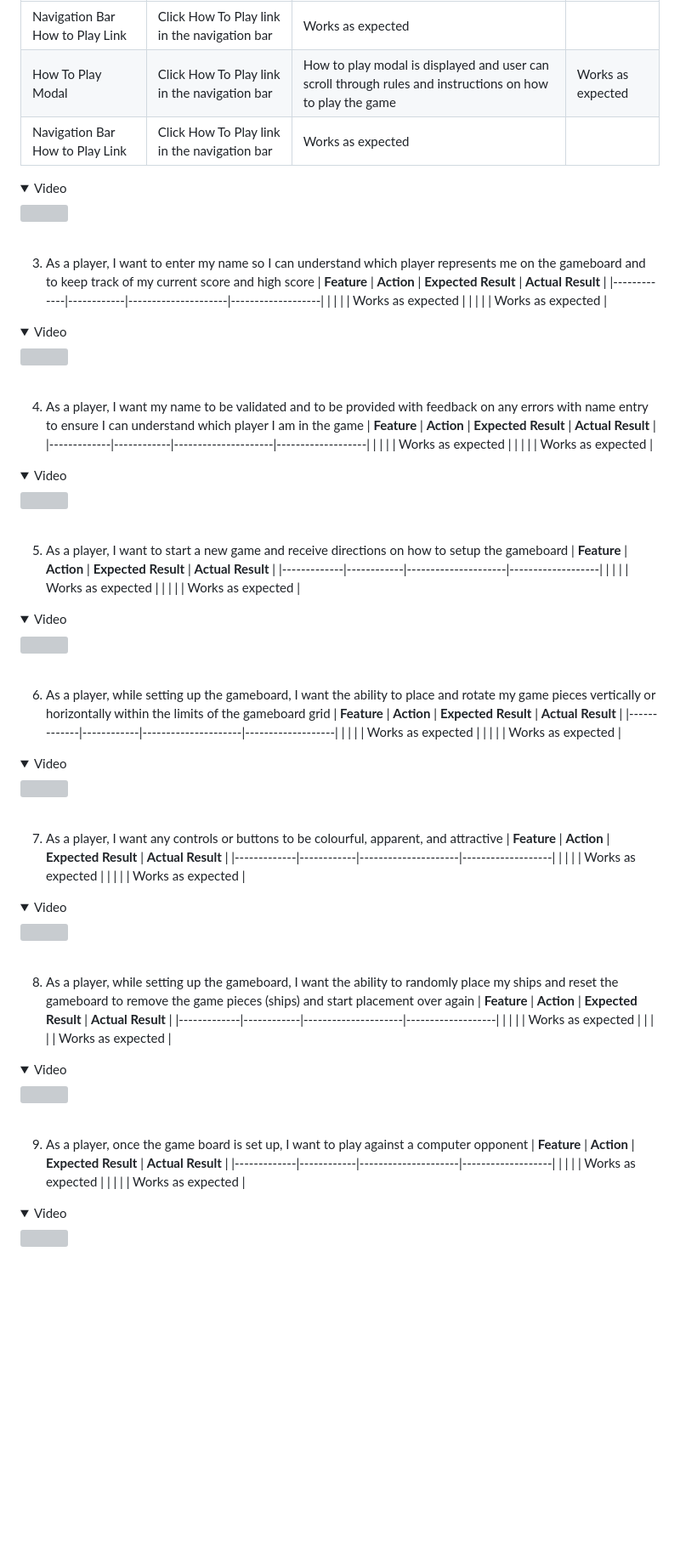
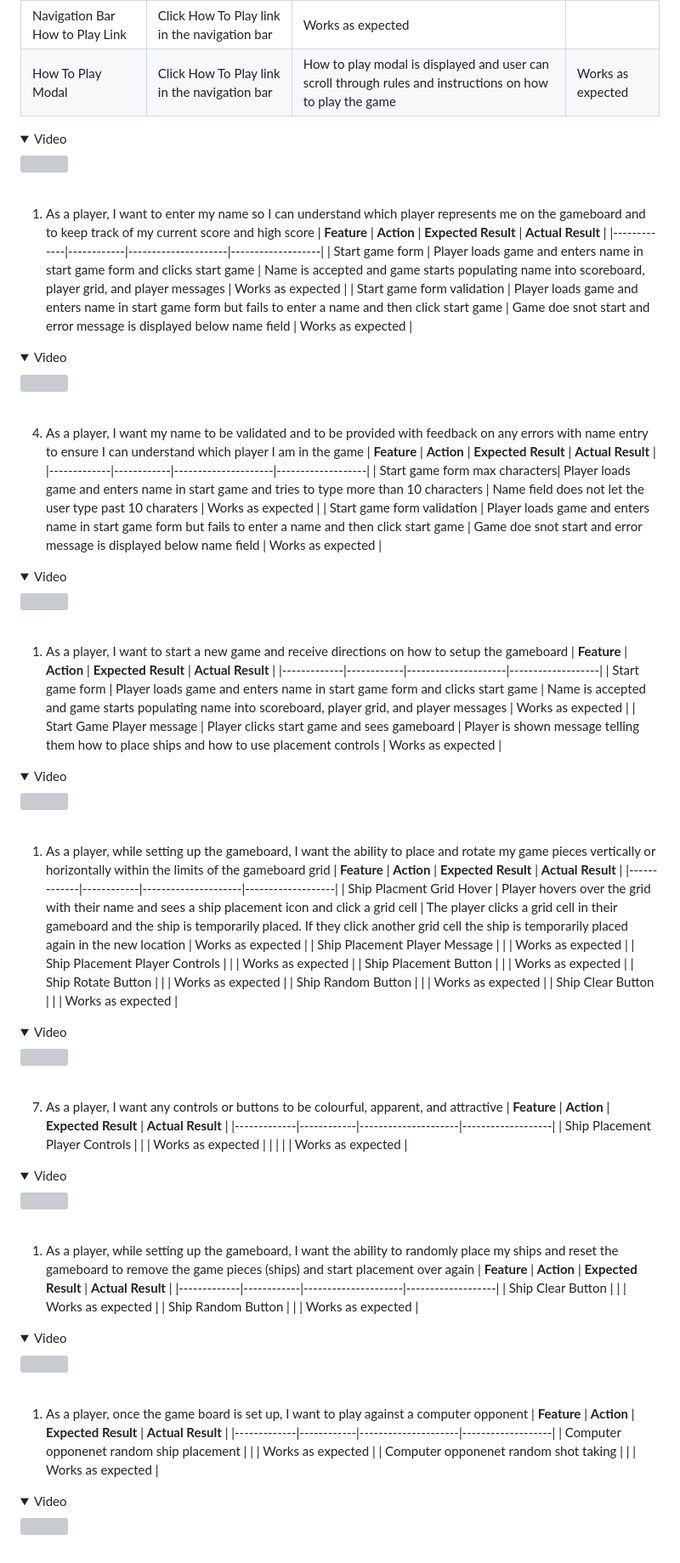
Before and after one commit to mat-shepherd/CI_PP2_BATTLESHIP_GAME, a Markdown page: README.md, the part around the change printed below. Shown: that part at 85% size. Rendered like a GitHub page; folded sections open; blank space fills up the shorter version; grey boxes are pictures that could not be loaded.

Commit message:
Docs: update user story testing section in readme

```diff
--- a/README.md
+++ b/README.md
@@ -673,18 +673,17 @@ The website was tested on the following browsers:
 | **Feature** | **Action** | **Expected Result** | **Actual Result** |
 |-------------|------------|---------------------|-------------------|
 | Navigation Bar How to Play Link  | Click How To Play link in the navigation bar  | Works as expected |
-| How To Play Modal | Click How To Play link in the navigation bar             | How to play modal is displayed and user can scroll through rules and instructions on how to play the game | Works as expected |
-| Navigation Bar How to Play Link  | Click How To Play link in the navigation bar  | Works as expected |
+| How To Play Modal | Click How To Play link in the navigation bar | How to play modal is displayed and user can scroll through rules and instructions on how to play the game | Works as expected |
 
 <details><summary>Video</summary>
 <img src="">
 </details><br>
 
-3. As a player, I want to enter my name so I can understand which player represents me on the gameboard and to keep track of my current score and high score
+1. As a player, I want to enter my name so I can understand which player represents me on the gameboard and to keep track of my current score and high score
 | **Feature** | **Action** | **Expected Result** | **Actual Result** |
 |-------------|------------|---------------------|-------------------|
-|   |   |   | Works as expected |
-|   |   |   | Works as expected |
+|  Start game form | Player loads game and enters name in start game form and clicks start game | Name is accepted and game starts populating name into scoreboard, player grid, and player messages  | Works as expected |
+|  Start game form validation |  Player loads game and enters name in start game form but fails to enter a name and then click start game |  Game doe snot start and error message is displayed below name field | Works as expected |
 
 <details><summary>Video</summary>
 <img src="">
@@ -693,28 +692,33 @@ The website was tested on the following browsers:
 4. As a player, I want my name to be validated and to be provided with feedback on any errors with name entry to ensure I can understand which player I am in the game
 | **Feature** | **Action** | **Expected Result** | **Actual Result** |
 |-------------|------------|---------------------|-------------------|
-|   |   |   | Works as expected |
-|   |   |   | Works as expected |
+|  Start game form max characters| Player loads game and enters name in start game and tries to type more than 10 characters  |  Name field does not let the user type past 10 charaters | Works as expected |
+|  Start game form validation |  Player loads game and enters name in start game form but fails to enter a name and then click start game |  Game doe snot start and error message is displayed below name field | Works as expected |
 
 <details><summary>Video</summary>
 <img src="">
 </details><br>
 
-5. As a player, I want to start a new game and receive directions on how to setup the gameboard
+1. As a player, I want to start a new game and receive directions on how to setup the gameboard
 | **Feature** | **Action** | **Expected Result** | **Actual Result** |
 |-------------|------------|---------------------|-------------------|
-|   |   |   | Works as expected |
-|   |   |   | Works as expected |
+|  Start game form | Player loads game and enters name in start game form and clicks start game | Name is accepted and game starts populating name into scoreboard, player grid, and player messages  | Works as expected |
+|  Start Game Player message | Player clicks start game and sees gameboard  | Player is shown message telling them how to place ships and how to use placement controls | Works as expected |
 
 <details><summary>Video</summary>
 <img src="">
 </details><br>
 
-6. As a player, while setting up the gameboard, I want the ability to place and rotate my game pieces vertically or horizontally within the limits of the gameboard grid
+1. As a player, while setting up the gameboard, I want the ability to place and rotate my game pieces vertically or horizontally within the limits of the gameboard grid
 | **Feature** | **Action** | **Expected Result** | **Actual Result** |
 |-------------|------------|---------------------|-------------------|
-|   |   |   | Works as expected |
-|   |   |   | Works as expected |
+|  Ship Placment Grid Hover | Player hovers over the grid with their name and sees a ship placement icon and click a grid cell |  The player clicks a grid cell in their gameboard and the ship is temporarily placed. If they click another grid cell the ship is temporarily placed again in the new location | Works as expected |
+|  Ship Placement Player Message |   |   | Works as expected |
+|  Ship Placement Player Controls |   |   | Works as expected |
+|  Ship Placement Button |   |   | Works as expected |
+|  Ship Rotate Button |   |   | Works as expected |
+|  Ship Random Button |   |   | Works as expected |
+|  Ship Clear Button |   |   | Works as expected |
 
 <details><summary>Video</summary>
 <img src="">
@@ -723,28 +727,28 @@ The website was tested on the following browsers:
 7. As a player, I want any controls or buttons to be colourful, apparent, and attractive
 | **Feature** | **Action** | **Expected Result** | **Actual Result** |
 |-------------|------------|---------------------|-------------------|
-|   |   |   | Works as expected |
+|  Ship Placement Player Controls |   |   | Works as expected |
 |   |   |   | Works as expected |
 
 <details><summary>Video</summary>
 <img src="">
 </details><br>
 
-8. As a player, while setting up the gameboard, I want the ability to randomly place my ships and reset the gameboard to remove the game pieces (ships) and start placement over again
+1. As a player, while setting up the gameboard, I want the ability to randomly place my ships and reset the gameboard to remove the game pieces (ships) and start placement over again
 | **Feature** | **Action** | **Expected Result** | **Actual Result** |
 |-------------|------------|---------------------|-------------------|
-|   |   |   | Works as expected |
-|   |   |   | Works as expected |
+|  Ship Clear Button |   |   | Works as expected |
+|  Ship Random Button |   |   | Works as expected |
 
 <details><summary>Video</summary>
 <img src="">
 </details><br>
 
-9.  As a player, once the game board is set up, I want to play against a computer opponent
+1.  As a player, once the game board is set up, I want to play against a computer opponent
 | **Feature** | **Action** | **Expected Result** | **Actual Result** |
 |-------------|------------|---------------------|-------------------|
-|   |   |   | Works as expected |
-|   |   |   | Works as expected |
+|  Computer opponenet random ship placement |   |   | Works as expected |
+|  Computer opponenet random shot taking  |   |   | Works as expected |
 
 <details><summary>Video</summary>
 <img src="">
```
Also changed, not shown: other parts of README.md (+1 -1 lines).
